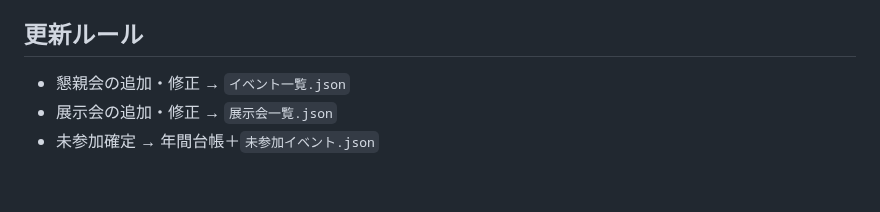
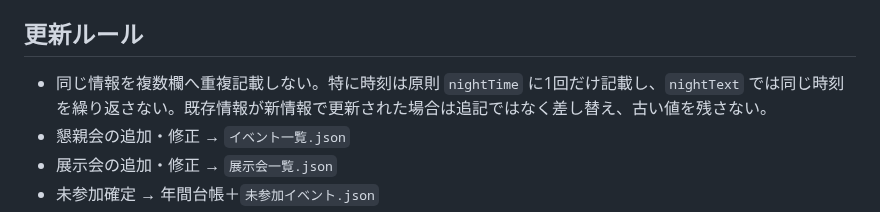
Before and after one commit to rensei11/01-event, a Markdown page: 引き継ぎ.md, the part around the change. Rendered like a GitHub page; blank space fills up the shorter version.

Commit message:
イベント更新時の重複禁止ルールを追加

```diff
--- a/引き継ぎ.md
+++ b/引き継ぎ.md
@@ -54,6 +54,7 @@
 - `README.md`：人間向け案内
 
 ## 更新ルール
+- 同じ情報を複数欄へ重複記載しない。特に時刻は原則 `nightTime` に1回だけ記載し、`nightText` では同じ時刻を繰り返さない。既存情報が新情報で更新された場合は追記ではなく差し替え、古い値を残さない。
 - 懇親会の追加・修正 → `イベント一覧.json`
 - 展示会の追加・修正 → `展示会一覧.json`
 - 未参加確定 → 年間台帳＋`未参加イベント.json`
```
